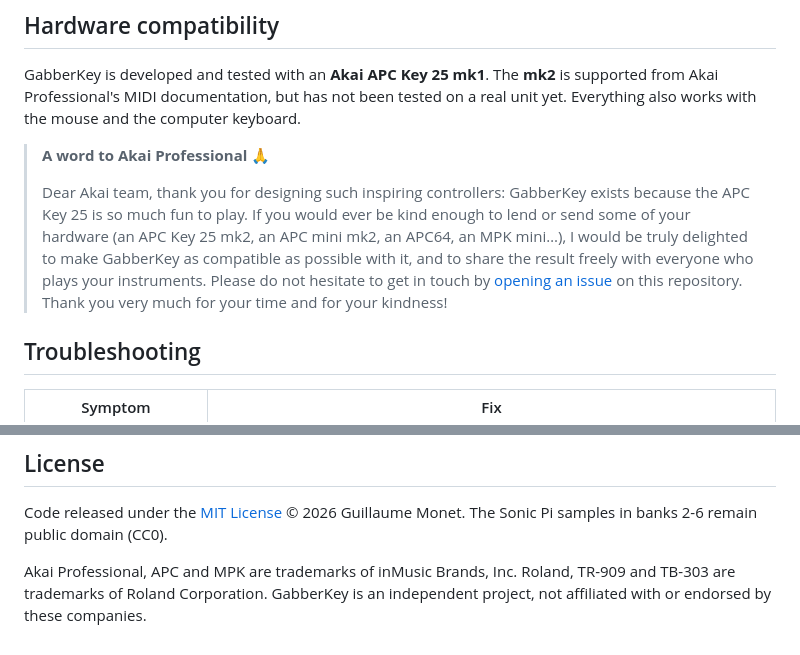
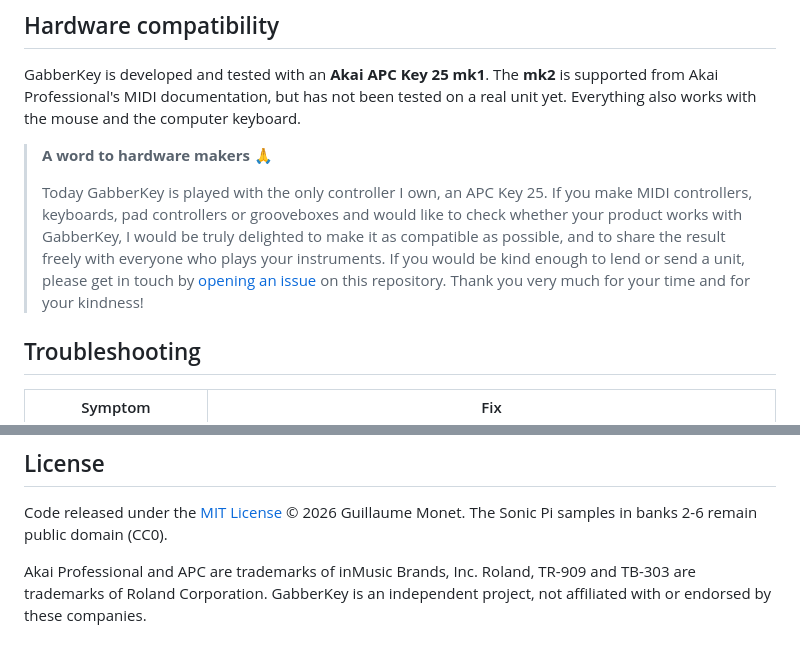
Before and after one commit to guillaumemonet/gabber-apckey25, a Markdown page: README.md, 2 parts joined by grey strips. Drawn GitHub-style.

Commit message:
README: the hardware note is addressed to every maker who would like to check their product works with GabberKey (played today with an APC Key 25)

```diff
--- a/README.md
+++ b/README.md
@@ -438,9 +438,9 @@ Ideas and suggestions are welcome in the [issues](https://github.com/guillaumemo
 
 GabberKey is developed and tested with an **Akai APC Key 25 mk1**. The **mk2** is supported from Akai Professional's MIDI documentation, but has not been tested on a real unit yet. Everything also works with the mouse and the computer keyboard.
 
-> **A word to Akai Professional** 🙏
+> **A word to hardware makers** 🙏
 >
-> Dear Akai team, thank you for designing such inspiring controllers: GabberKey exists because the APC Key 25 is so much fun to play. If you would ever be kind enough to lend or send some of your hardware (an APC Key 25 mk2, an APC mini mk2, an APC64, an MPK mini…), I would be truly delighted to make GabberKey as compatible as possible with it, and to share the result freely with everyone who plays your instruments. Please do not hesitate to get in touch by [opening an issue](https://github.com/guillaumemonet/gabber-apckey25/issues) on this repository. Thank you very much for your time and for your kindness!
+> Today GabberKey is played with the only controller I own, an APC Key 25. If you make MIDI controllers, keyboards, pad controllers or grooveboxes and would like to check whether your product works with GabberKey, I would be truly delighted to make it as compatible as possible, and to share the result freely with everyone who plays your instruments. If you would be kind enough to lend or send a unit, please get in touch by [opening an issue](https://github.com/guillaumemonet/gabber-apckey25/issues) on this repository. Thank you very much for your time and for your kindness!
 
 ## Troubleshooting
 
@@ -522,4 +522,4 @@ sounds/               generated banks + banks.json
 
 Code released under the [MIT License](LICENSE) © 2026 Guillaume Monet. The Sonic Pi samples in banks 2-6 remain public domain (CC0).
 
-Akai Professional, APC and MPK are trademarks of inMusic Brands, Inc. Roland, TR-909 and TB-303 are trademarks of Roland Corporation. GabberKey is an independent project, not affiliated with or endorsed by these companies.
+Akai Professional and APC are trademarks of inMusic Brands, Inc. Roland, TR-909 and TB-303 are trademarks of Roland Corporation. GabberKey is an independent project, not affiliated with or endorsed by these companies.
```
Also changed, not shown: README.fr.md (+3 -3 lines).
